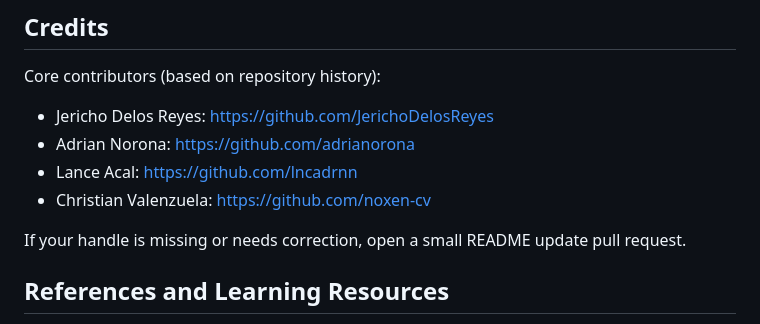
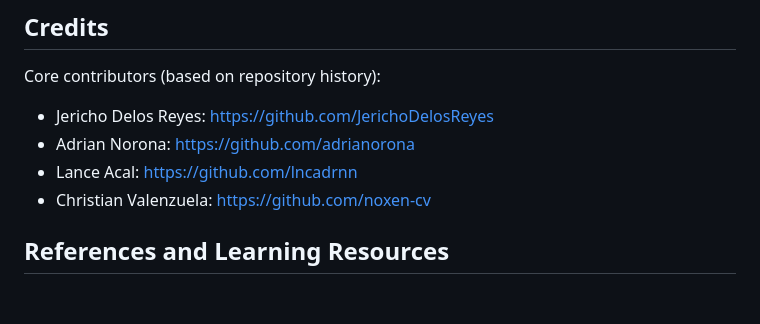
Before and after one commit to JerichoDelosReyes/Para-Transport, a Markdown page: README.md, the part around the change. GitHub-like rendering; blank space fills up the shorter version.

Commit message:
Remove handle correction note from README
Removed note about updating GitHub handles in README.

```diff
--- a/README.md
+++ b/README.md
@@ -255,8 +255,6 @@ Core contributors (based on repository history):
 - Lance Acal: https://github.com/lncadrnn
 - Christian Valenzuela: https://github.com/noxen-cv
 
-If your handle is missing or needs correction, open a small README update pull request.
-
 ## References and Learning Resources
 
 - Expo docs: https://docs.expo.dev/
```
